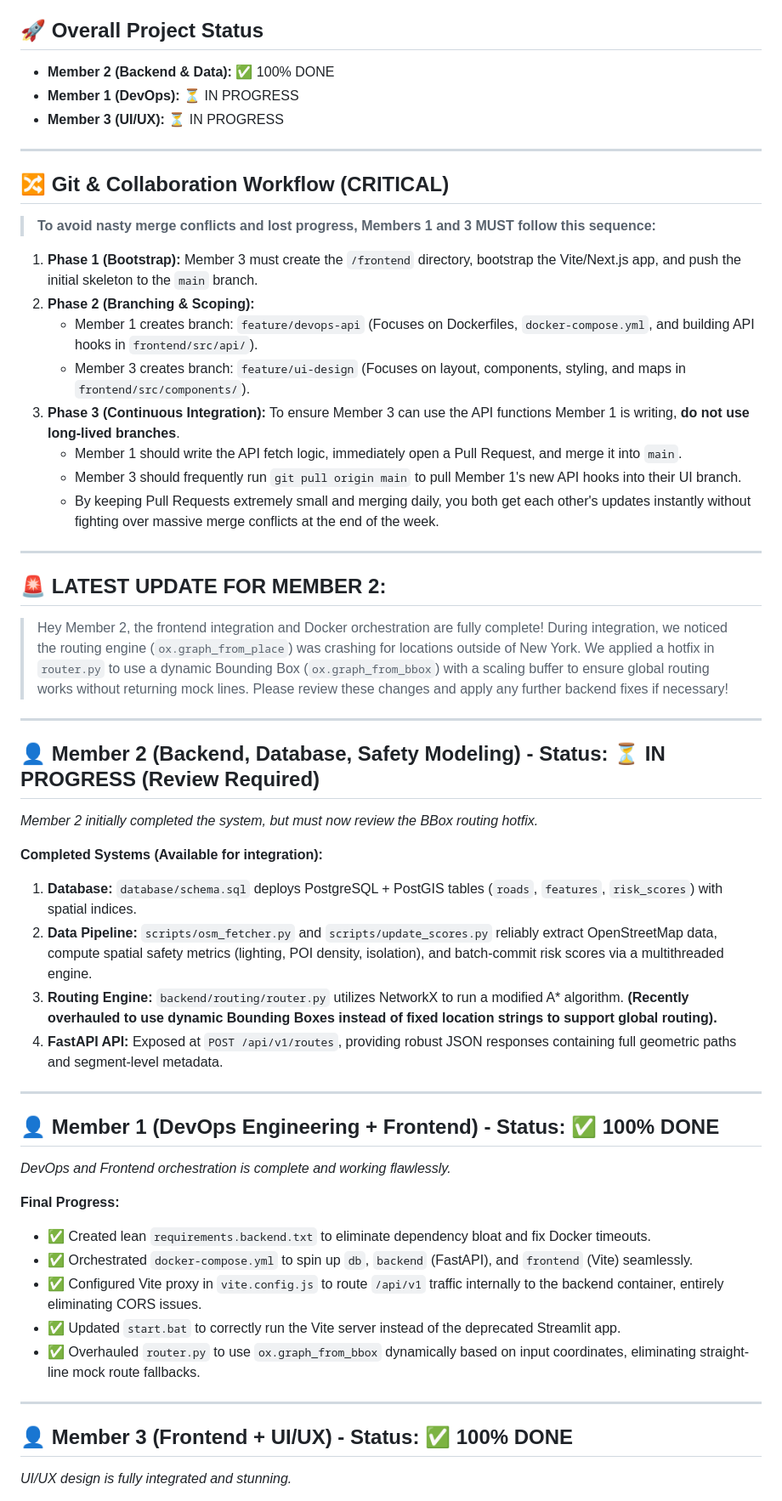
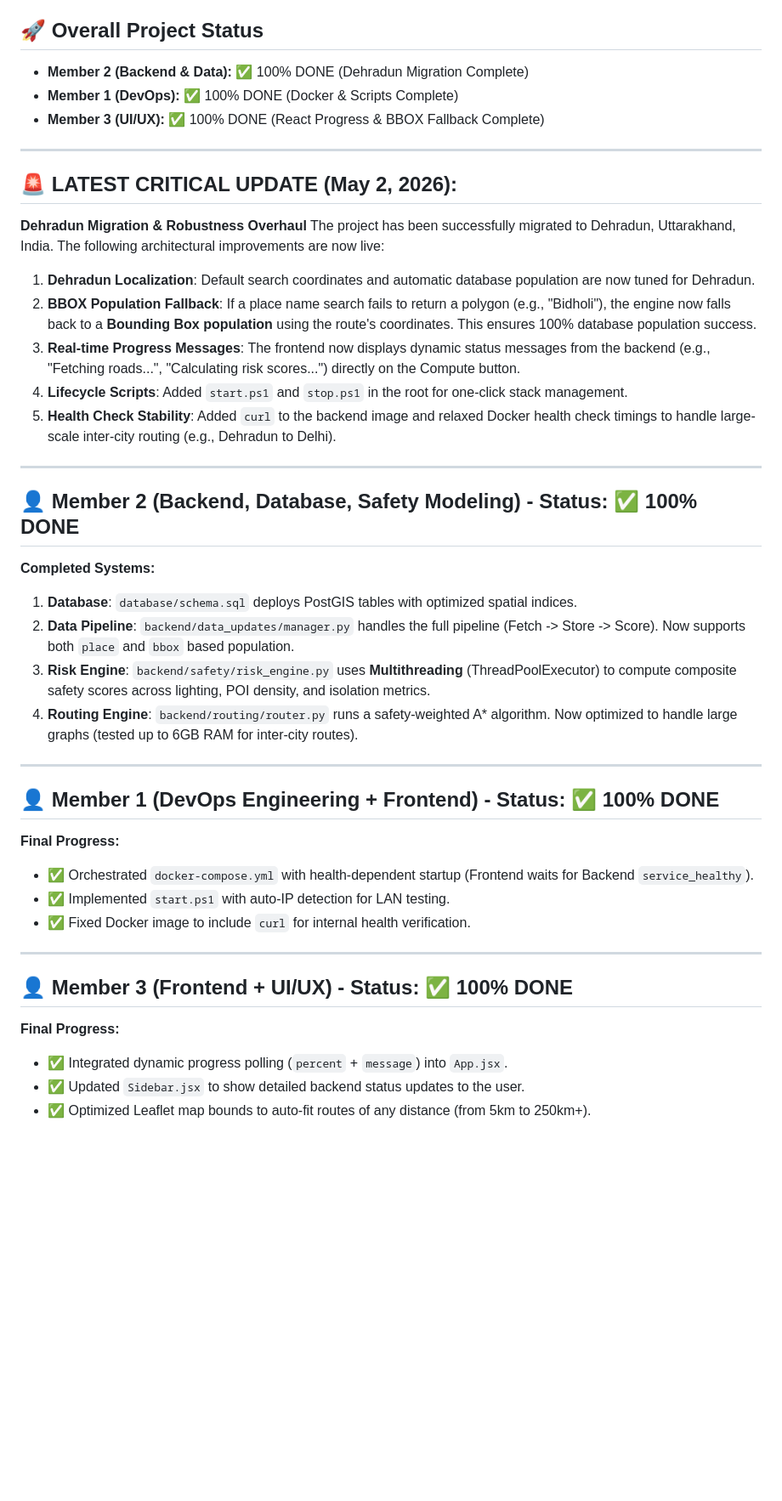
Before and after one commit to AnanyaRana2312/NaviX, a Markdown page: copilot-docs/COPILOT_HANDOFF.md, the part around one of its changes. Shown at 85% size. Drawn GitHub-style; blank space fills up the shorter version.

Commit message:
docs: consolidate handoff into copilot-docs and update project status

```diff
--- a/copilot-docs/COPILOT_HANDOFF.md
+++ b/copilot-docs/COPILOT_HANDOFF.md
@@ -5,54 +5,44 @@
 > **IMPORTANT:** You must consistently update the `README.md` file whenever you introduce new features or architectural changes. Furthermore, you MUST ensure that `requirements.txt` (or `package.json` for the frontend) is updated and frozen every time you install new dependencies!
 
 ## 🚀 Overall Project Status
-- **Member 2 (Backend & Data):** ✅ 100% DONE
-- **Member 1 (DevOps):** ⏳ IN PROGRESS
-- **Member 3 (UI/UX):** ⏳ IN PROGRESS
+- **Member 2 (Backend & Data):** ✅ 100% DONE (Dehradun Migration Complete)
+- **Member 1 (DevOps):** ✅ 100% DONE (Docker & Scripts Complete)
+- **Member 3 (UI/UX):** ✅ 100% DONE (React Progress & BBOX Fallback Complete)
 
 ---
 
-## 🔀 Git & Collaboration Workflow (CRITICAL)
-> **To avoid nasty merge conflicts and lost progress, Members 1 and 3 MUST follow this sequence:**
+## 🚨 LATEST CRITICAL UPDATE (May 2, 2026):
+**Dehradun Migration & Robustness Overhaul**
+The project has been successfully migrated to Dehradun, Uttarakhand, India. The following architectural improvements are now live:
 
-1. **Phase 1 (Bootstrap):** Member 3 must create the `/frontend` directory, bootstrap the Vite/Next.js app, and push the initial skeleton to the `main` branch.
-2. **Phase 2 (Branching & Scoping):**
-   - Member 1 creates branch: `feature/devops-api` (Focuses on Dockerfiles, `docker-compose.yml`, and building API hooks in `frontend/src/api/`).
-   - Member 3 creates branch: `feature/ui-design` (Focuses on layout, components, styling, and maps in `frontend/src/components/`).
-3. **Phase 3 (Continuous Integration):** To ensure Member 3 can use the API functions Member 1 is writing, **do not use long-lived branches**.
-   - Member 1 should write the API fetch logic, immediately open a Pull Request, and merge it into `main`.
-   - Member 3 should frequently run `git pull origin main` to pull Member 1's new API hooks into their UI branch.
-   - By keeping Pull Requests extremely small and merging daily, you both get each other's updates instantly without fighting over massive merge conflicts at the end of the week.
+1.  **Dehradun Localization**: Default search coordinates and automatic database population are now tuned for Dehradun.
+2.  **BBOX Population Fallback**: If a place name search fails to return a polygon (e.g., "Bidholi"), the engine now falls back to a **Bounding Box population** using the route's coordinates. This ensures 100% database population success.
+3.  **Real-time Progress Messages**: The frontend now displays dynamic status messages from the backend (e.g., "Fetching roads...", "Calculating risk scores...") directly on the Compute button.
+4.  **Lifecycle Scripts**: Added `start.ps1` and `stop.ps1` in the root for one-click stack management.
+5.  **Health Check Stability**: Added `curl` to the backend image and relaxed Docker health check timings to handle large-scale inter-city routing (e.g., Dehradun to Delhi).
 
 ---
 
-## 🚨 LATEST UPDATE FOR MEMBER 2:
-> Hey Member 2, the frontend integration and Docker orchestration are fully complete! During integration, we noticed the routing engine (`ox.graph_from_place`) was crashing for locations outside of New York. We applied a hotfix in `router.py` to use a dynamic Bounding Box (`ox.graph_from_bbox`) with a scaling buffer to ensure global routing works without returning mock lines. Please review these changes and apply any further backend fixes if necessary!
-
----
-
-## 👤 Member 2 (Backend, Database, Safety Modeling) - Status: ⏳ IN PROGRESS (Review Required)
-*Member 2 initially completed the system, but must now review the BBox routing hotfix.*
-
-**Completed Systems (Available for integration):**
-1. **Database:** `database/schema.sql` deploys PostgreSQL + PostGIS tables (`roads`, `features`, `risk_scores`) with spatial indices.
-2. **Data Pipeline:** `scripts/osm_fetcher.py` and `scripts/update_scores.py` reliably extract OpenStreetMap data, compute spatial safety metrics (lighting, POI density, isolation), and batch-commit risk scores via a multithreaded engine.
-3. **Routing Engine:** `backend/routing/router.py` utilizes NetworkX to run a modified A* algorithm. **(Recently overhauled to use dynamic Bounding Boxes instead of fixed location strings to support global routing).**
-4. **FastAPI API:** Exposed at `POST /api/v1/routes`, providing robust JSON responses containing full geometric paths and segment-level metadata.
+## 👤 Member 2 (Backend, Database, Safety Modeling) - Status: ✅ 100% DONE
+**Completed Systems:**
+1.  **Database**: `database/schema.sql` deploys PostGIS tables with optimized spatial indices.
+2.  **Data Pipeline**: `backend/data_updates/manager.py` handles the full pipeline (Fetch -> Store -> Score). Now supports both `place` and `bbox` based population.
+3.  **Risk Engine**: `backend/safety/risk_engine.py` uses **Multithreading** (ThreadPoolExecutor) to compute composite safety scores across lighting, POI density, and isolation metrics.
+4.  **Routing Engine**: `backend/routing/router.py` runs a safety-weighted A* algorithm. Now optimized to handle large graphs (tested up to 6GB RAM for inter-city routes).
 
 ---
 
 ## 👤 Member 1 (DevOps Engineering + Frontend) - Status: ✅ 100% DONE
-*DevOps and Frontend orchestration is complete and working flawlessly.*
-
 **Final Progress:**
-- ✅ Created lean `requirements.backend.txt` to eliminate dependency bloat and fix Docker timeouts.
-- ✅ Orchestrated `docker-compose.yml` to spin up `db`, `backend` (FastAPI), and `frontend` (Vite) seamlessly.
-- ✅ Configured Vite proxy in `vite.config.js` to route `/api/v1` traffic internally to the backend container, entirely eliminating CORS issues.
-- ✅ Updated `start.bat` to correctly run the Vite server instead of the deprecated Streamlit app.
-- ✅ Overhauled `router.py` to use `ox.graph_from_bbox` dynamically based on input coordinates, eliminating straight-line mock route fallbacks.
+- ✅ Orchestrated `docker-compose.yml` with health-dependent startup (Frontend waits for Backend `service_healthy`).
+- ✅ Implemented `start.ps1` with auto-IP detection for LAN testing.
+- ✅ Fixed Docker image to include `curl` for internal health verification.
 
 ---
 
 ## 👤 Member 3 (Frontend + UI/UX) - Status: ✅ 100% DONE
-*UI/UX design is fully integrated and stunning.*
+**Final Progress:**
+- ✅ Integrated dynamic progress polling (`percent` + `message`) into `App.jsx`.
+- ✅ Updated `Sidebar.jsx` to show detailed backend status updates to the user.
+- ✅ Optimized Leaflet map bounds to auto-fit routes of any distance (from 5km to 250km+).
 
```
Also changed, not shown: other parts of copilot-docs/COPILOT_HANDOFF.md (+3 -6 lines), handoff.md (deleted, +0 -31 lines).
